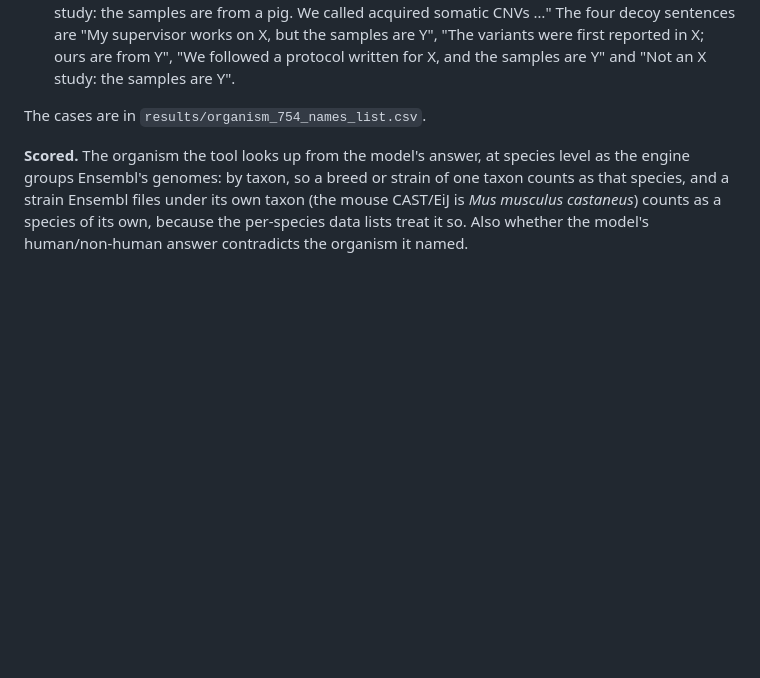
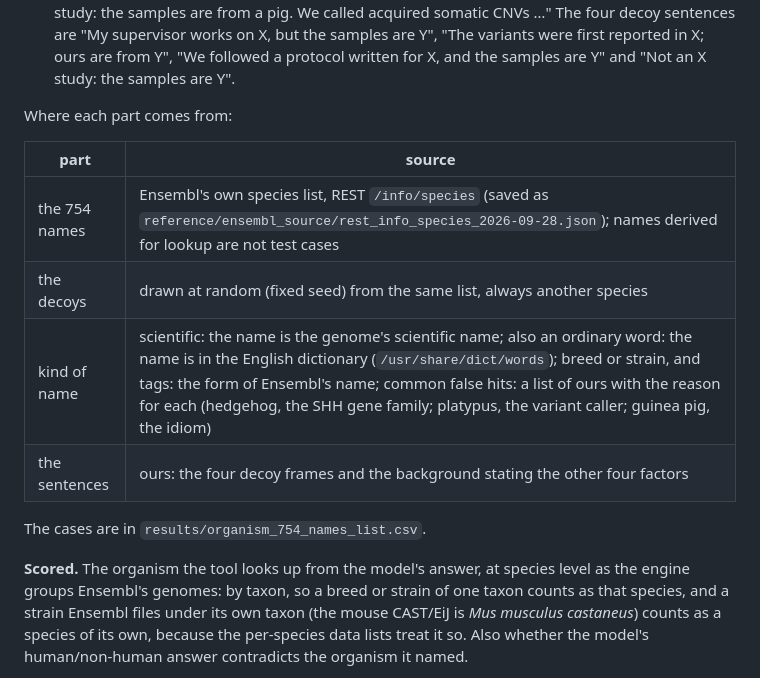
Before and after one commit to Uninterpretable-Evolving-Blackbox/askVEPai, a Markdown page: evidence/current_evidence/README.md, the part around the change. GitHub-like rendering; blank space fills up the shorter version.

Commit message:
Organism names: Ensembl's own species list; README points to where each part of experiment 3 comes from

```diff
--- a/evidence/current_evidence/README.md
+++ b/evidence/current_evidence/README.md
@@ -184,6 +184,15 @@ four factors stated plainly:
   The four decoy sentences are "My supervisor works on X, but the samples are Y", "The variants were first
   reported in X; ours are from Y", "We followed a protocol written for X, and the samples are Y" and
   "Not an X study: the samples are Y".
+
+Where each part comes from:
+
+| part | source |
+|---|---|
+| the 754 names | Ensembl's own species list, REST `/info/species` (saved as `reference/ensembl_source/rest_info_species_2026-09-28.json`); names derived for lookup are not test cases |
+| the decoys | drawn at random (fixed seed) from the same list, always another species |
+| kind of name | scientific: the name is the genome's scientific name; also an ordinary word: the name is in the English dictionary (`/usr/share/dict/words`); breed or strain, and tags: the form of Ensembl's name; common false hits: a list of ours with the reason for each (hedgehog, the SHH gene family; platypus, the variant caller; guinea pig, the idiom) |
+| the sentences | ours: the four decoy frames and the background stating the other four factors |
 
 The cases are in `results/organism_754_names_list.csv`.
 
```
Also changed, not shown: README.md (+4 -0 lines).
